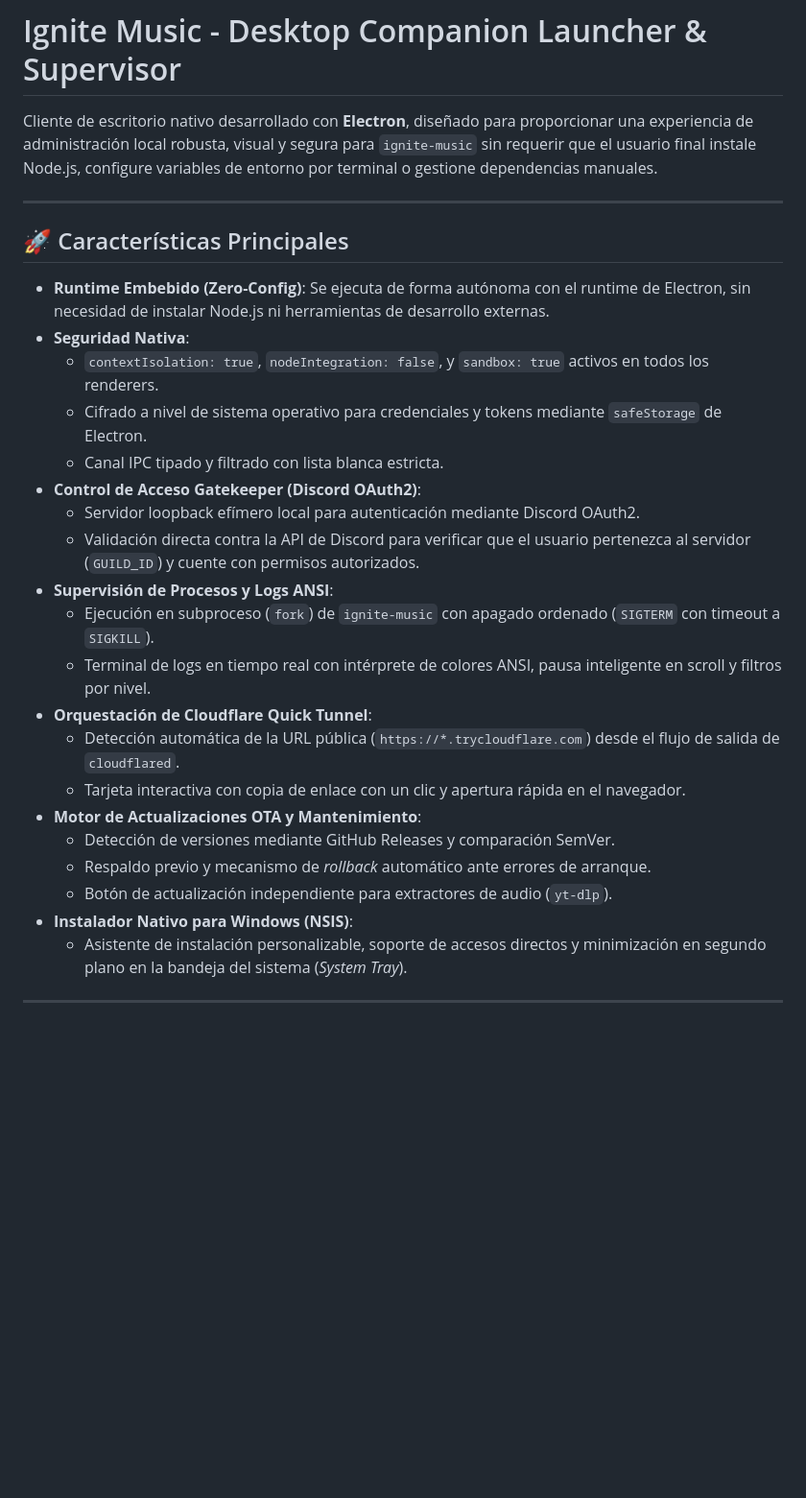
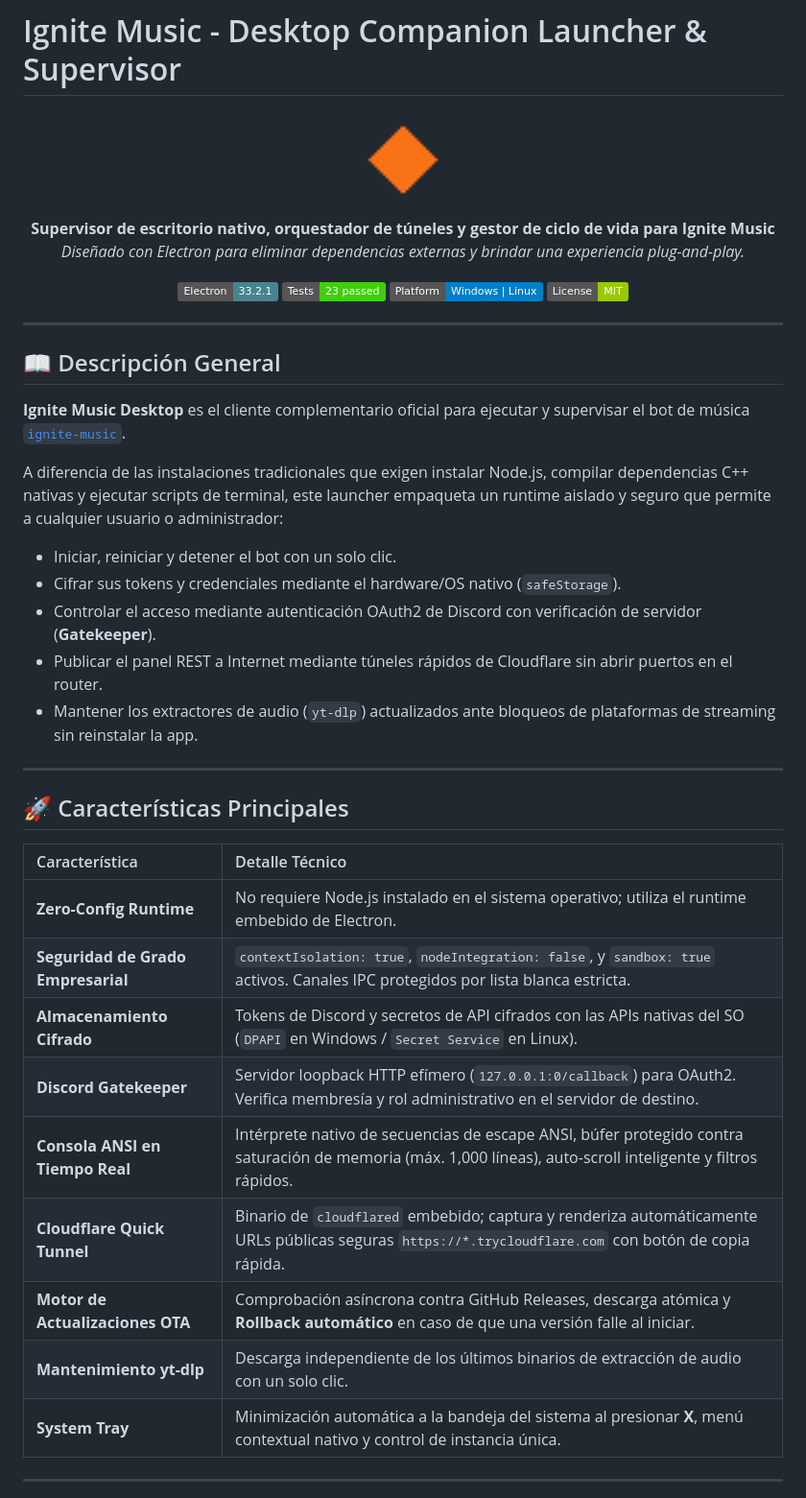
Before and after one commit to DeibydBarragan/ignite-music-desktop, a Markdown page: README.md, the part around one of its changes. Shown at 96% size. GitHub-like rendering; badges without logos; blank space fills up the shorter version.

```diff
--- a/README.md
+++ b/README.md
@@ -1,31 +1,49 @@
 # Ignite Music - Desktop Companion Launcher & Supervisor
 
-Cliente de escritorio nativo desarrollado con **Electron**, diseñado para proporcionar una experiencia de administración local robusta, visual y segura para `ignite-music` sin requerir que el usuario final instale Node.js, configure variables de entorno por terminal o gestione dependencias manuales.
+<p align="center">
+  <img src="resources/icon.png" width="96" height="96" alt="Ignite Music Icon" />
+</p>
+
+<p align="center">
+  <strong>Supervisor de escritorio nativo, orquestador de túneles y gestor de ciclo de vida para Ignite Music</strong><br>
+  <em>Diseñado con Electron para eliminar dependencias externas y brindar una experiencia plug-and-play.</em>
+</p>
+
+<p align="center">
+  <img src="https://img.shields.io/badge/Electron-33.2.1-47848F?logo=electron&logoColor=white" alt="Electron Version" />
+  <img src="https://img.shields.io/badge/Tests-23%20passed-success?logo=node.js&logoColor=white" alt="Tests" />
+  <img src="https://img.shields.io/badge/Platform-Windows%20%7C%20Linux-blue?logo=windows&logoColor=white" alt="Platforms" />
+  <img src="https://img.shields.io/badge/License-MIT-green" alt="License" />
+</p>
+
+---
+
+## 📖 Descripción General
+
+**Ignite Music Desktop** es el cliente complementario oficial para ejecutar y supervisar el bot de música [`ignite-music`](https://github.com/DeibydBarragan/ignite-music).
+
+A diferencia de las instalaciones tradicionales que exigen instalar Node.js, compilar dependencias C++ nativas y ejecutar scripts de terminal, este launcher empaqueta un runtime aislado y seguro que permite a cualquier usuario o administrador:
+- Iniciar, reiniciar y detener el bot con un solo clic.
+- Cifrar sus tokens y credenciales mediante el hardware/OS nativo (`safeStorage`).
+- Controlar el acceso mediante autenticación OAuth2 de Discord con verificación de servidor (**Gatekeeper**).
+- Publicar el panel REST a Internet mediante túneles rápidos de Cloudflare sin abrir puertos en el router.
+- Mantener los extractores de audio (`yt-dlp`) actualizados ante bloqueos de plataformas de streaming sin reinstalar la app.
 
 ---
 
 ## 🚀 Características Principales
 
-- **Runtime Embebido (Zero-Config)**: Se ejecuta de forma autónoma con el runtime de Electron, sin necesidad de instalar Node.js ni herramientas de desarrollo externas.
-- **Seguridad Nativa**:
-  - `contextIsolation: true`, `nodeIntegration: false`, y `sandbox: true` activos en todos los renderers.
-  - Cifrado a nivel de sistema operativo para credenciales y tokens mediante `safeStorage` de Electron.
-  - Canal IPC tipado y filtrado con lista blanca estricta.
-- **Control de Acceso Gatekeeper (Discord OAuth2)**:
-  - Servidor loopback efímero local para autenticación mediante Discord OAuth2.
-  - Validación directa contra la API de Discord para verificar que el usuario pertenezca al servidor (`GUILD_ID`) y cuente con permisos autorizados.
-- **Supervisión de Procesos y Logs ANSI**:
-  - Ejecución en subproceso (`fork`) de `ignite-music` con apagado ordenado (`SIGTERM` con timeout a `SIGKILL`).
-  - Terminal de logs en tiempo real con intérprete de colores ANSI, pausa inteligente en scroll y filtros por nivel.
-- **Orquestación de Cloudflare Quick Tunnel**:
-  - Detección automática de la URL pública (`https://*.trycloudflare.com`) desde el flujo de salida de `cloudflared`.
-  - Tarjeta interactiva con copia de enlace con un clic y apertura rápida en el navegador.
-- **Motor de Actualizaciones OTA y Mantenimiento**:
-  - Detección de versiones mediante GitHub Releases y comparación SemVer.
-  - Respaldo previo y mecanismo de *rollback* automático ante errores de arranque.
-  - Botón de actualización independiente para extractores de audio (`yt-dlp`).
-- **Instalador Nativo para Windows (NSIS)**:
-  - Asistente de instalación personalizable, soporte de accesos directos y minimización en segundo plano en la bandeja del sistema (*System Tray*).
+| Característica | Detalle Técnico |
+| :--- | :--- |
+| **Zero-Config Runtime** | No requiere Node.js instalado en el sistema operativo; utiliza el runtime embebido de Electron. |
+| **Seguridad de Grado Empresarial** | `contextIsolation: true`, `nodeIntegration: false`, y `sandbox: true` activos. Canales IPC protegidos por lista blanca estricta. |
+| **Almacenamiento Cifrado** | Tokens de Discord y secretos de API cifrados con las APIs nativas del SO (`DPAPI` en Windows / `Secret Service` en Linux). |
+| **Discord Gatekeeper** | Servidor loopback HTTP efímero (`127.0.0.1:0/callback`) para OAuth2. Verifica membresía y rol administrativo en el servidor de destino. |
+| **Consola ANSI en Tiempo Real** | Intérprete nativo de secuencias de escape ANSI, búfer protegido contra saturación de memoria (máx. 1,000 líneas), auto-scroll inteligente y filtros rápidos. |
+| **Cloudflare Quick Tunnel** | Binario de `cloudflared` embebido; captura y renderiza automáticamente URLs públicas seguras `https://*.trycloudflare.com` con botón de copia rápida. |
+| **Motor de Actualizaciones OTA** | Comprobación asíncrona contra GitHub Releases, descarga atómica y **Rollback automático** en caso de que una versión falle al iniciar. |
+| **Mantenimiento yt-dlp** | Descarga independiente de los últimos binarios de extracción de audio con un solo clic. |
+| **System Tray** | Minimización automática a la bandeja del sistema al presionar **X**, menú contextual nativo y control de instancia única. |
 
 ---
 
```
Also changed, not shown: other parts of README.md (+91 -26 lines).
